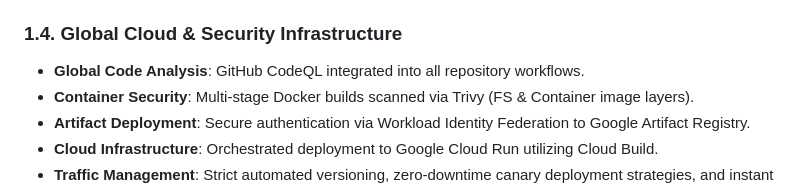
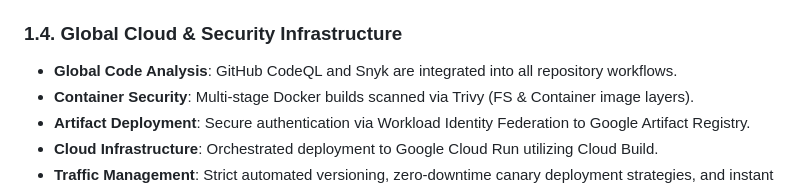
Before and after one commit to worldhorizontechnology/services, a Markdown page: docs/CI_CD_ENGINEERING_REQUIREMENTS.md, the part around the change. Rendered like a GitHub page.

```diff
--- a/docs/CI_CD_ENGINEERING_REQUIREMENTS.md
+++ b/docs/CI_CD_ENGINEERING_REQUIREMENTS.md
@@ -22,7 +22,8 @@
 * **Testing Framework**: `Vitest` or `Jest` for API Gateway, Scraping, and Booking logic.
 
 ### 1.4. Global Cloud & Security Infrastructure
-* **Global Code Analysis**: GitHub CodeQL integrated into all repository workflows.
+
+* **Global Code Analysis**: GitHub CodeQL and Snyk are integrated into all repository workflows.
 * **Container Security**: Multi-stage Docker builds scanned via Trivy (FS & Container image layers).
 * **Artifact Deployment**: Secure authentication via Workload Identity Federation to Google Artifact Registry.
 * **Cloud Infrastructure**: Orchestrated deployment to Google Cloud Run utilizing Cloud Build.
```
